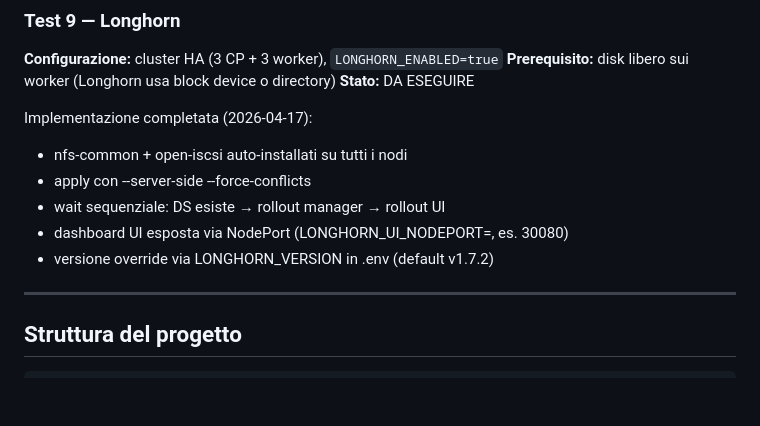
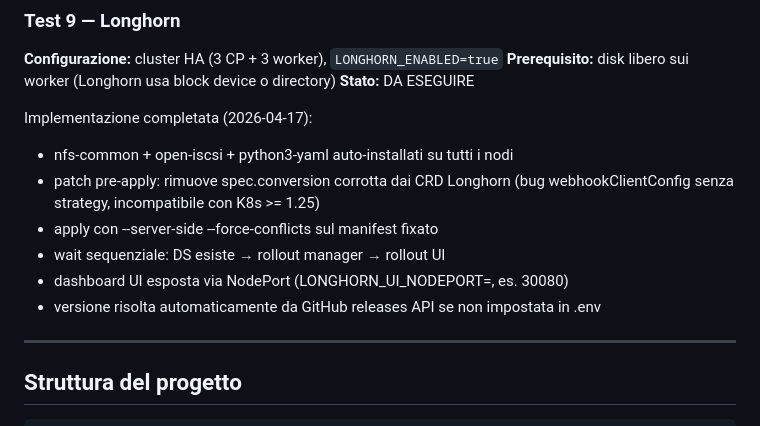
Before and after one commit to OpiNOC/Fun-Kube, a Markdown page: PROJECT.md, the part around the change. GitHub-like rendering; blank space fills up the shorter version.

Commit message:
Aggiorna PROJECT.md: note fix CRD Longhorn K8s 1.25+
Co-Authored-By: Claude Sonnet 4.6 <noreply@anthropic.com>

```diff
--- a/PROJECT.md
+++ b/PROJECT.md
@@ -203,11 +203,13 @@ Note:
 **Stato:** DA ESEGUIRE
 
 Implementazione completata (2026-04-17):
-- nfs-common + open-iscsi auto-installati su tutti i nodi
-- apply con --server-side --force-conflicts
+- nfs-common + open-iscsi + python3-yaml auto-installati su tutti i nodi
+- patch pre-apply: rimuove spec.conversion corrotta dai CRD Longhorn (bug
+  webhookClientConfig senza strategy, incompatibile con K8s >= 1.25)
+- apply con --server-side --force-conflicts sul manifest fixato
 - wait sequenziale: DS esiste → rollout manager → rollout UI
 - dashboard UI esposta via NodePort (LONGHORN_UI_NODEPORT=<porta>, es. 30080)
-- versione override via LONGHORN_VERSION in .env (default v1.7.2)
+- versione risolta automaticamente da GitHub releases API se non impostata in .env
 
 ---
 
```
